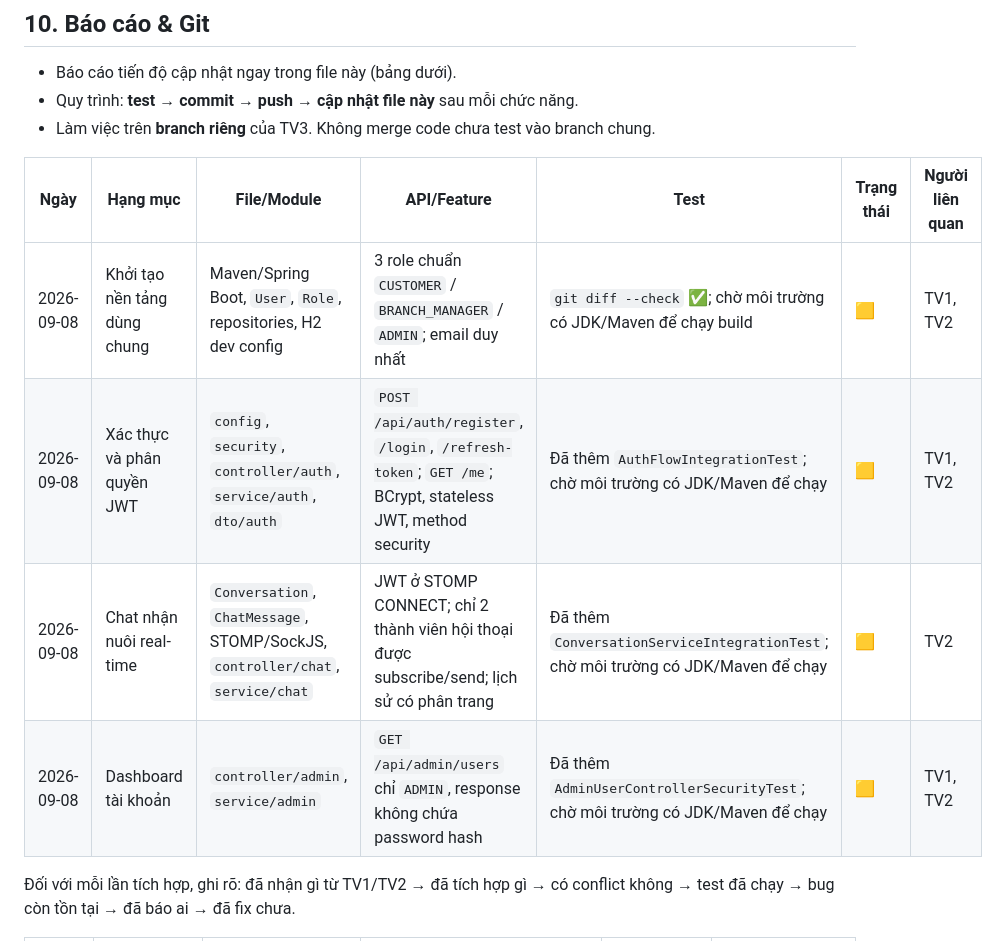
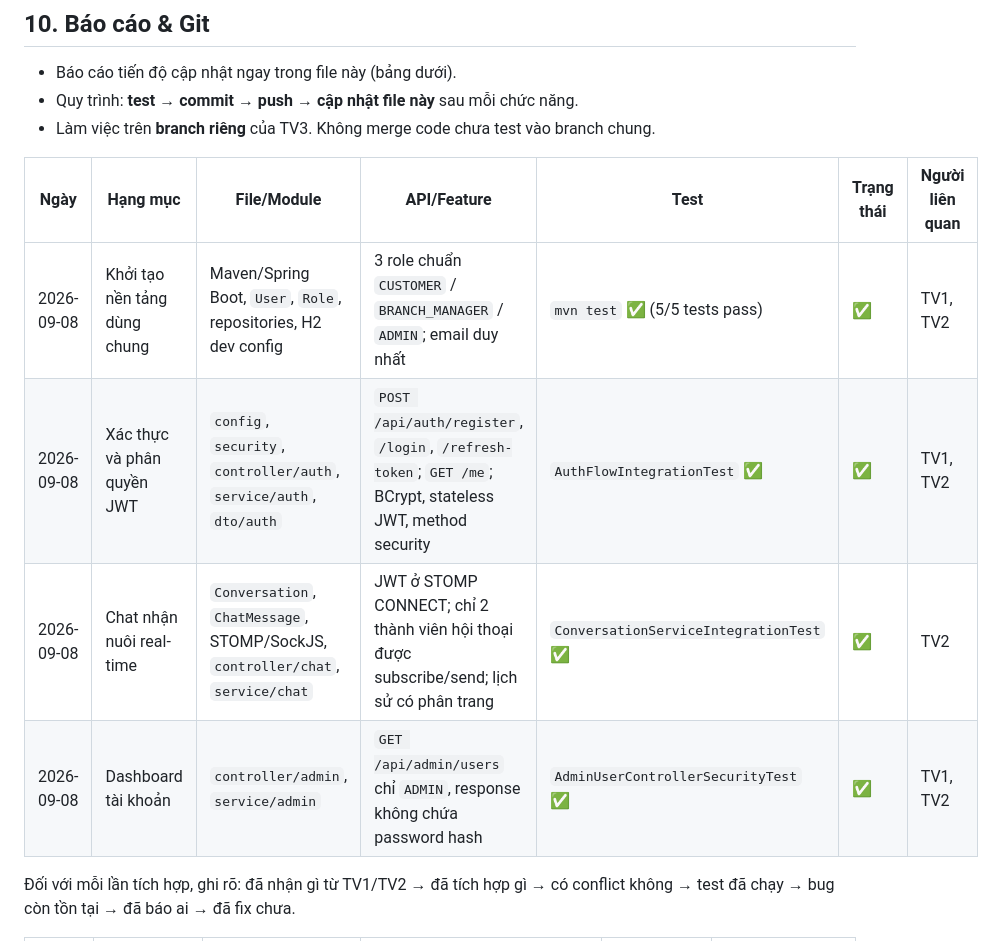
Before and after one commit to Trung-Khang/PawConnect, a Markdown page: docs/Members/TV3.md, the part around the change. GitHub-like rendering.

Commit message:
docs(tv3): confirm platform test suite passes

```diff
--- a/docs/Members/TV3.md
+++ b/docs/Members/TV3.md
@@ -211,10 +211,10 @@ Build / run / deploy ✅
 
 | Ngày | Hạng mục | File/Module | API/Feature | Test | Trạng thái | Người liên quan |
 | ---- | -------- | ----------- | ----------- | ---- | ---------- | --------------- |
-| 2026-09-08 | Khởi tạo nền tảng dùng chung | Maven/Spring Boot, `User`, `Role`, repositories, H2 dev config | 3 role chuẩn `CUSTOMER` / `BRANCH_MANAGER` / `ADMIN`; email duy nhất | `git diff --check` ✅; chờ môi trường có JDK/Maven để chạy build | 🟨 | TV1, TV2 |
-| 2026-09-08 | Xác thực và phân quyền JWT | `config`, `security`, `controller/auth`, `service/auth`, `dto/auth` | `POST /api/auth/register`, `/login`, `/refresh-token`; `GET /me`; BCrypt, stateless JWT, method security | Đã thêm `AuthFlowIntegrationTest`; chờ môi trường có JDK/Maven để chạy | 🟨 | TV1, TV2 |
-| 2026-09-08 | Chat nhận nuôi real-time | `Conversation`, `ChatMessage`, STOMP/SockJS, `controller/chat`, `service/chat` | JWT ở STOMP CONNECT; chỉ 2 thành viên hội thoại được subscribe/send; lịch sử có phân trang | Đã thêm `ConversationServiceIntegrationTest`; chờ môi trường có JDK/Maven để chạy | 🟨 | TV2 |
-| 2026-09-08 | Dashboard tài khoản | `controller/admin`, `service/admin` | `GET /api/admin/users` chỉ `ADMIN`, response không chứa password hash | Đã thêm `AdminUserControllerSecurityTest`; chờ môi trường có JDK/Maven để chạy | 🟨 | TV1, TV2 |
+| 2026-09-08 | Khởi tạo nền tảng dùng chung | Maven/Spring Boot, `User`, `Role`, repositories, H2 dev config | 3 role chuẩn `CUSTOMER` / `BRANCH_MANAGER` / `ADMIN`; email duy nhất | `mvn test` ✅ (5/5 tests pass) | ✅ | TV1, TV2 |
+| 2026-09-08 | Xác thực và phân quyền JWT | `config`, `security`, `controller/auth`, `service/auth`, `dto/auth` | `POST /api/auth/register`, `/login`, `/refresh-token`; `GET /me`; BCrypt, stateless JWT, method security | `AuthFlowIntegrationTest` ✅ | ✅ | TV1, TV2 |
+| 2026-09-08 | Chat nhận nuôi real-time | `Conversation`, `ChatMessage`, STOMP/SockJS, `controller/chat`, `service/chat` | JWT ở STOMP CONNECT; chỉ 2 thành viên hội thoại được subscribe/send; lịch sử có phân trang | `ConversationServiceIntegrationTest` ✅ | ✅ | TV2 |
+| 2026-09-08 | Dashboard tài khoản | `controller/admin`, `service/admin` | `GET /api/admin/users` chỉ `ADMIN`, response không chứa password hash | `AdminUserControllerSecurityTest` ✅ | ✅ | TV1, TV2 |
 
 Đối với mỗi lần tích hợp, ghi rõ: đã nhận gì từ TV1/TV2 → đã tích hợp gì → có conflict không → test đã chạy → bug còn tồn tại → đã báo ai → đã fix chưa.
 
```
